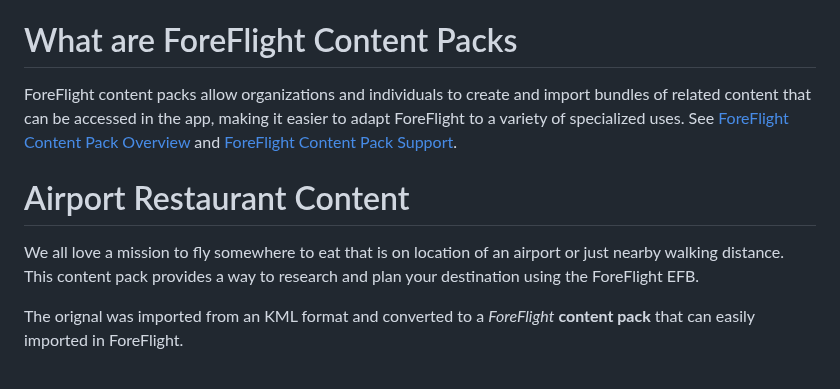
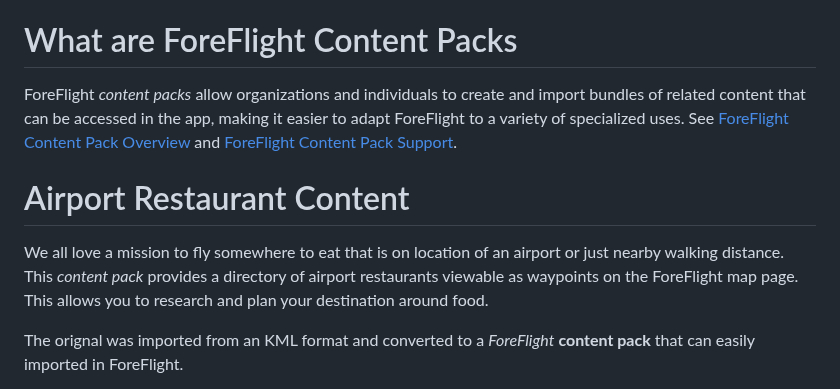
Before and after one commit to ingramleedy/Airport_Restaurants, a Markdown page: README.md, the part around the change. Rendered like a GitHub page.

```diff
--- a/README.md
+++ b/README.md
@@ -4,14 +4,13 @@ This repository is for pilot's using [ForeFlight](https://www.foreflight.com/) a
 Google Maps data from [Airport Restaurants](https://www.google.com/maps/d/embed?mid=1ESeubCk9sDWafBt8iQ4dzXu97tftJBQ&hl=en&ehbc=2E312F&fbclid=IwAR0pxghD-9-qjVp166ebeCYMnEOpqAXOfqoKARUX1Tr5rWK2F8bplGpDelg&ll=48.50138401582604%2C-109.82212150000001&z=4).
 
 # What are ForeFlight Content Packs
-ForeFlight content packs allow organizations and individuals to create and import bundles of related content that can be accessed in the app, making it easier to adapt ForeFlight to a variety of specialized uses.
+ForeFlight *content packs* allow organizations and individuals to create and import bundles of related content that can be accessed in the app, making it easier to adapt ForeFlight to a variety of specialized uses.
 See [ForeFlight Content Pack Overview](https://www.foreflight.com/products/foreflight-mobile/user-content/content-packs) and [ForeFlight Content Pack Support](https://foreflight.com/support/content-packs/).
 
 # Airport Restaurant Content
 
 We all love a mission to fly somewhere to eat that is on location of an airport or just nearby
-walking distance.  This content pack provides a way to research and plan your destination using
-the ForeFlight EFB.
+walking distance.  This *content pack* provides a directory of airport restaurants viewable as waypoints on the ForeFlight map page.  This allows you to research and plan your destination around food.
 
 The orignal was imported from an KML format and converted to
  a *ForeFlight* **content pack** that can easily imported in ForeFlight.
```
